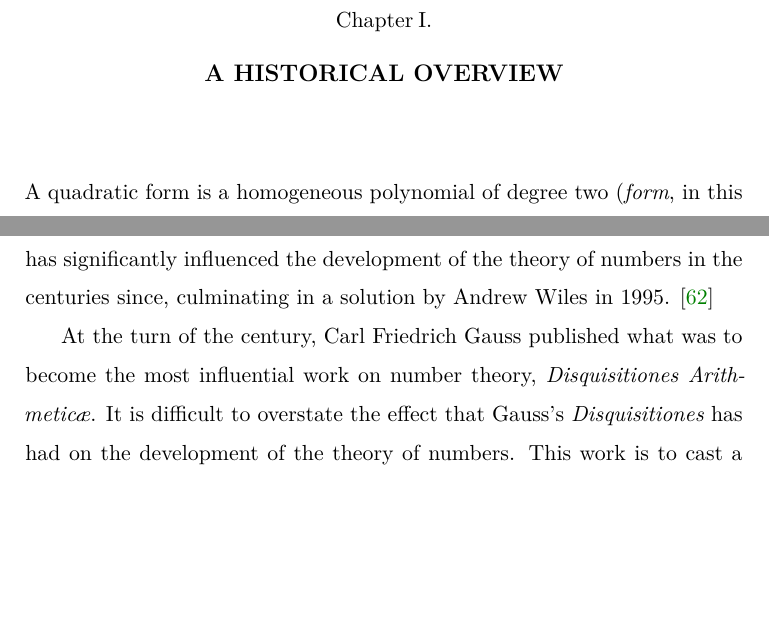
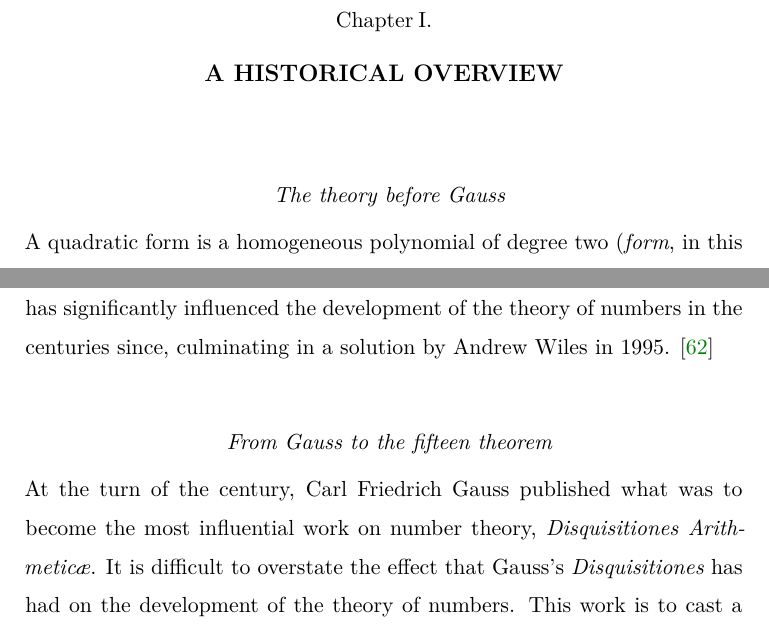
Before and after one commit to roelchristian/quadratic-forms-paper, a LaTeX thesis (paper/paper.tex, which reads paper/chapters/00.tex): two parts of pages 13 and 15 of 90, joined at a grey line, cut so that both start at the same text, the shorter picture padded with empty space. Compiled offline with XeLaTeX.

Commit message:
Add sectioning in preface

```diff
--- a/paper/chapters/00.tex
+++ b/paper/chapters/00.tex
@@ -2,6 +2,7 @@
 \chapter{A historical overview}
 \label{chap:history}
 
+\section{The theory before Gauss}
 
 A quadratic form is a homogeneous polynomial of degree two (\emph{form}, in this case, being a dated term for a homogeneous polynomial). The theory of quadratic forms has a long and rich history, with some of the earliest results dating back to antiquity. For example, integer solutions to the equation
 \[
@@ -31,6 +32,8 @@ is Pythagorean has been known to both Euclid and Diophantus. Nevertheless, these
 
 The work of Diophantus on the theory of numbers continued to be expanded upon both by Islamic mathematicians during the Middle Ages, including in treatises by al-Khwarizmi (fl. 800 {\lsstylehelp{100}\sc c.e.}) and European mathematicians like Vi\`ete, Bachet, and Pacioli during the Renaissance. In the 18th century, Pierre de Fermat and Leonhard Euler have shown that all prime numbers of the form \(4n + 1\) can be represented by a sum of squares.\,\cite{hahn2008quadratic} Later on Fermat and Joseph-Louis Lagrange have expanded this to sums of the form \(x^2 + Ny^2\) for some integer \(N\). Perhaps the most famous result of this period is Lagrange's assertion that every whole number can be expressed as the sum of four squares. Fermat, during this time, has introduced one of the longest-standing open problems in number theory, his ``last theorem'' about how there are no integer solutions to the equation \(x^n + y^n = z^n\) for \(n > 2\). While this problem is not directly related to quadratic forms, it has significantly influenced the development of the theory of numbers in the centuries since, culminating in a solution by Andrew Wiles in 1995. \cite{wiles1995modular}
 
+\section{From Gauss to the fifteen theorem}
+
 At the turn of the century, Carl Friedrich Gauss published what was to become the most influential work on number theory, \emph{Disquisitiones Arithmetic\ae}. It is difficult to overstate the effect that Gauss’s \emph{Disquisitiones} has had on the development of the theory of numbers. This work is to cast a long shadow on the work of mathematicians in the the time since its original publication, not least because of the sheer scope of its contents. Two centuries after \emph{Disquisitiones} first appeared, the mathematician John Conway was to remark, for example,
 \begin{quote}
     [W]hen Neil Sloane and I wanted to summarize the classification theory of binary forms for one of our books, we found that the only Number Theory textbook in the Cambridge Mathematical Library that handled every case was still the \emph{Disquisitiones}! \cite{conway1999universal}
```
